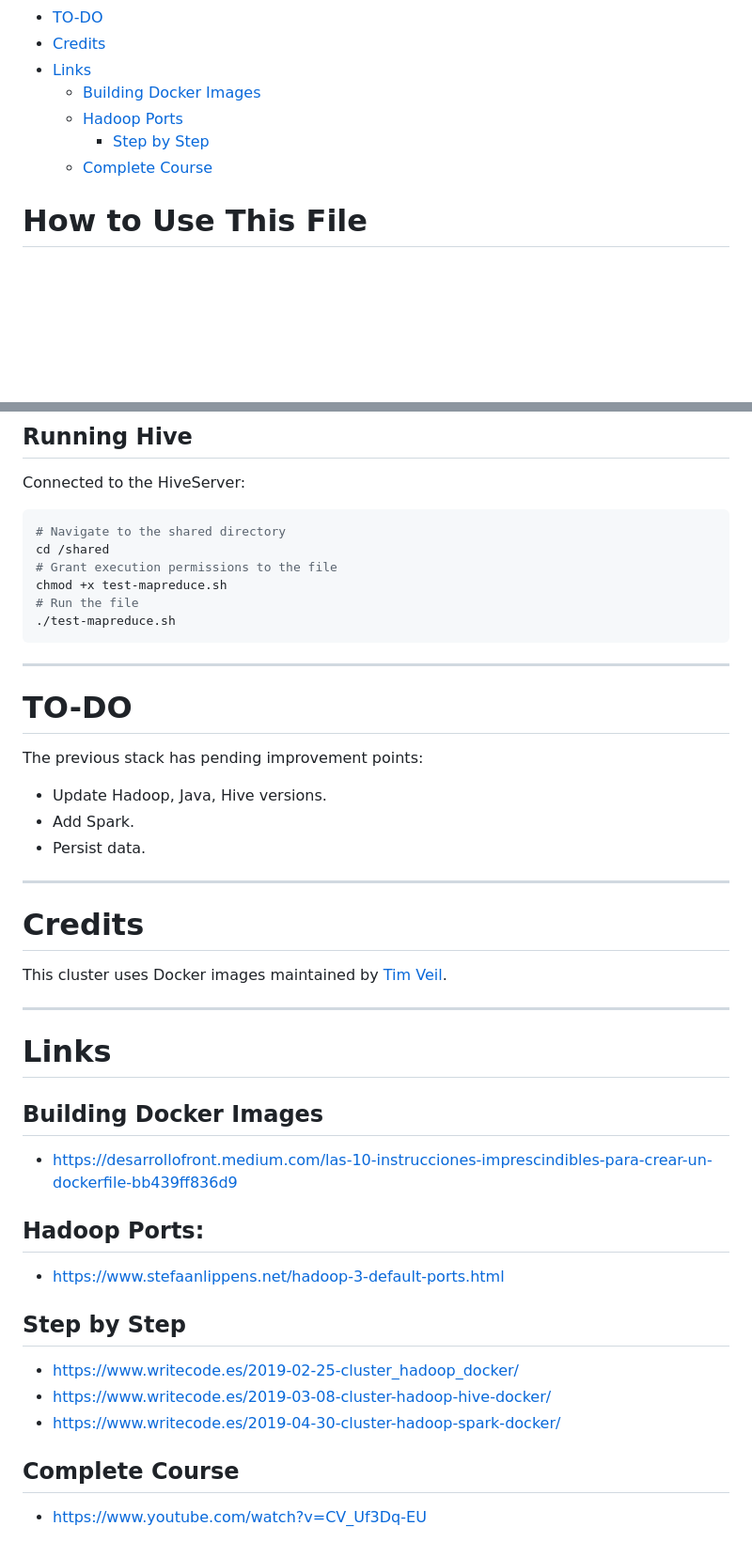
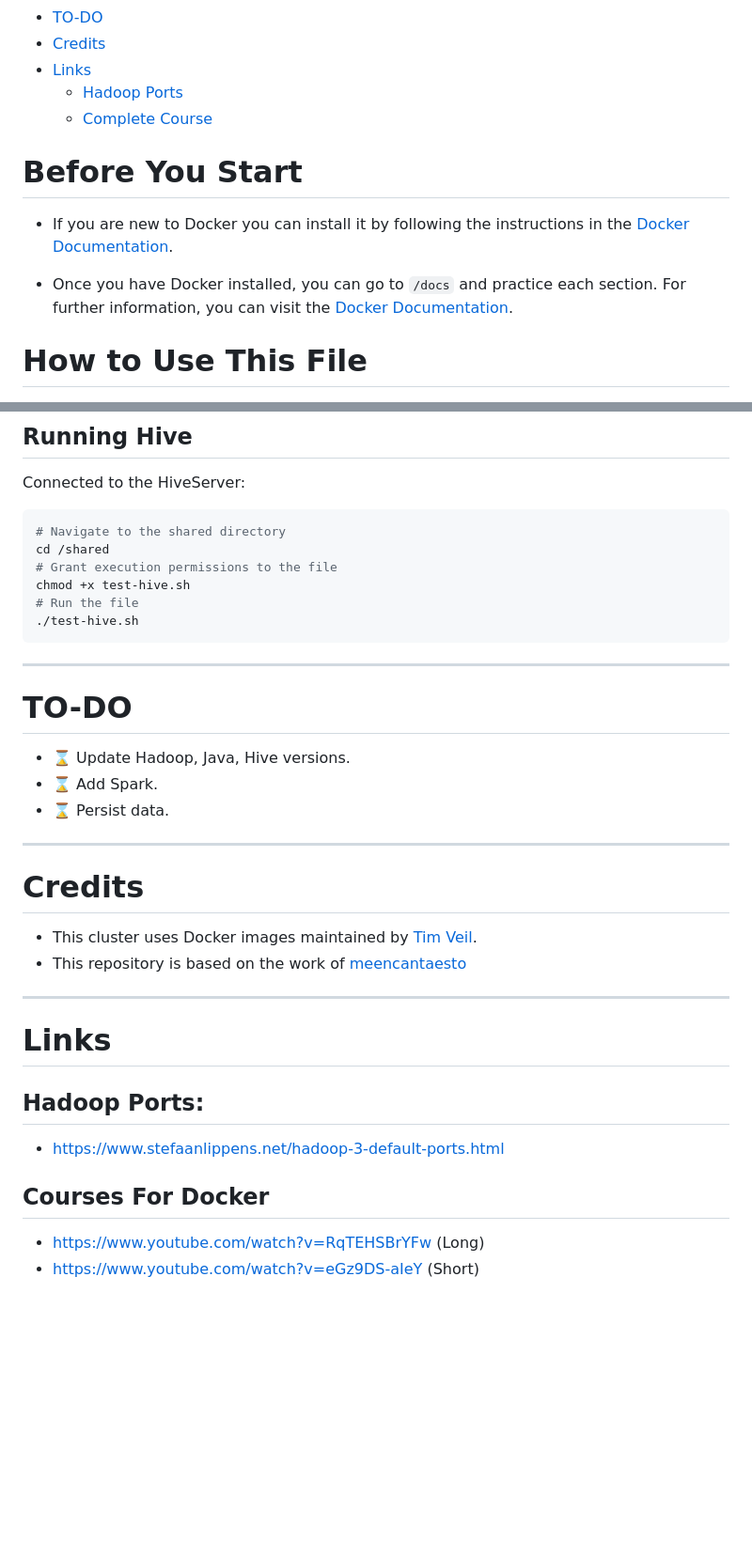
Before and after one commit to dagimg-dot/docker-hadoop, a Markdown page: README.md, 2 parts joined by grey strips. Shown: that part at 94% size. GitHub-like rendering; blank space fills up the shorter version.

````diff
--- a/README.md
+++ b/README.md
@@ -20,10 +20,15 @@ This repository contains a `docker-compose.yml` file that deploys a complete Had
 - [TO-DO](#to-do)
 - [Credits](#credits)
 - [Links](#links)
-  - [Building Docker Images](#building-docker-images)
   - [Hadoop Ports](#hadoop-ports)
-    - [Step by Step](#step-by-step)
-  - [Complete Course](#complete-course)
+  - [Complete Course](#courses-for-docker)
+
+# Before You Start
+
+- If you are new to Docker you can install it by following the instructions in the [Docker Documentation](https://docs.docker.com/get-docker/).
+
+- Once you have Docker installed, you can
+  go to `/docs` and practice each section. For further information, you can visit the [Docker Documentation](https://docs.docker.com/).
 
 # How to Use This File
 
@@ -235,44 +249,35 @@ Connected to the HiveServer:
 # Navigate to the shared directory
 cd /shared
 # Grant execution permissions to the file
-chmod +x test-mapreduce.sh
+chmod +x test-hive.sh
 # Run the file
-./test-mapreduce.sh
+./test-hive.sh
 ```
 
 ---
 
 # TO-DO
 
-The previous stack has pending improvement points:
-
-- Update Hadoop, Java, Hive versions.
-- Add Spark.
-- Persist data.
+- ⌛ Update Hadoop, Java, Hive versions.
+- ⌛ Add Spark.
+- ⌛ Persist data.
 
 ---
 
 # Credits
-This cluster uses Docker images maintained by [Tim Veil](https://hub.docker.com/u/timveil).
+
+- This cluster uses Docker images maintained by [Tim Veil](https://hub.docker.com/u/timveil).
+- This repository is based on the work of [meencantaesto](https://github.com/meencantaesto/docker-hadoop.git)
 
 ---
 
 # Links
 
-## Building Docker Images
-
-- https://desarrollofront.medium.com/las-10-instrucciones-imprescindibles-para-crear-un-dockerfile-bb439ff836d9
-
 ## Hadoop Ports:
 
 - https://www.stefaanlippens.net/hadoop-3-default-ports.html
 
-## Step by Step
+## Courses For Docker
 
-- https://www.writecode.es/2019-02-25-cluster_hadoop_docker/
-- https://www.writecode.es/2019-03-08-cluster-hadoop-hive-docker/
-- https://www.writecode.es/2019-04-30-cluster-hadoop-spark-docker/
-
-## Complete Course
-
-- https://www.youtube.com/watch?v=CV_Uf3Dq-EU
+- https://www.youtube.com/watch?v=RqTEHSBrYFw (Long)
+- https://www.youtube.com/watch?v=eGz9DS-aIeY (Short)
````
Also changed, not shown: other parts of README.md (+9 -0 lines).
